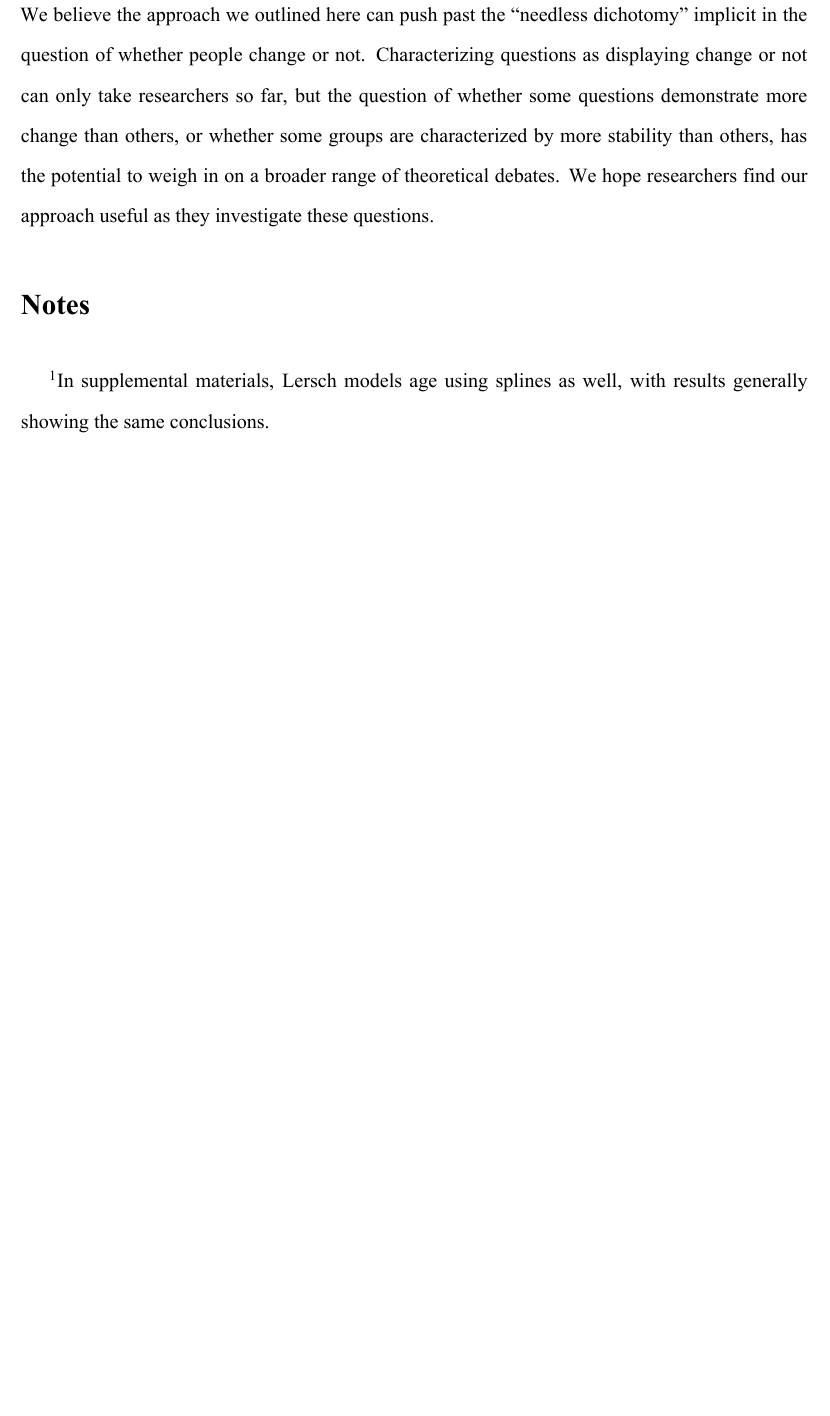
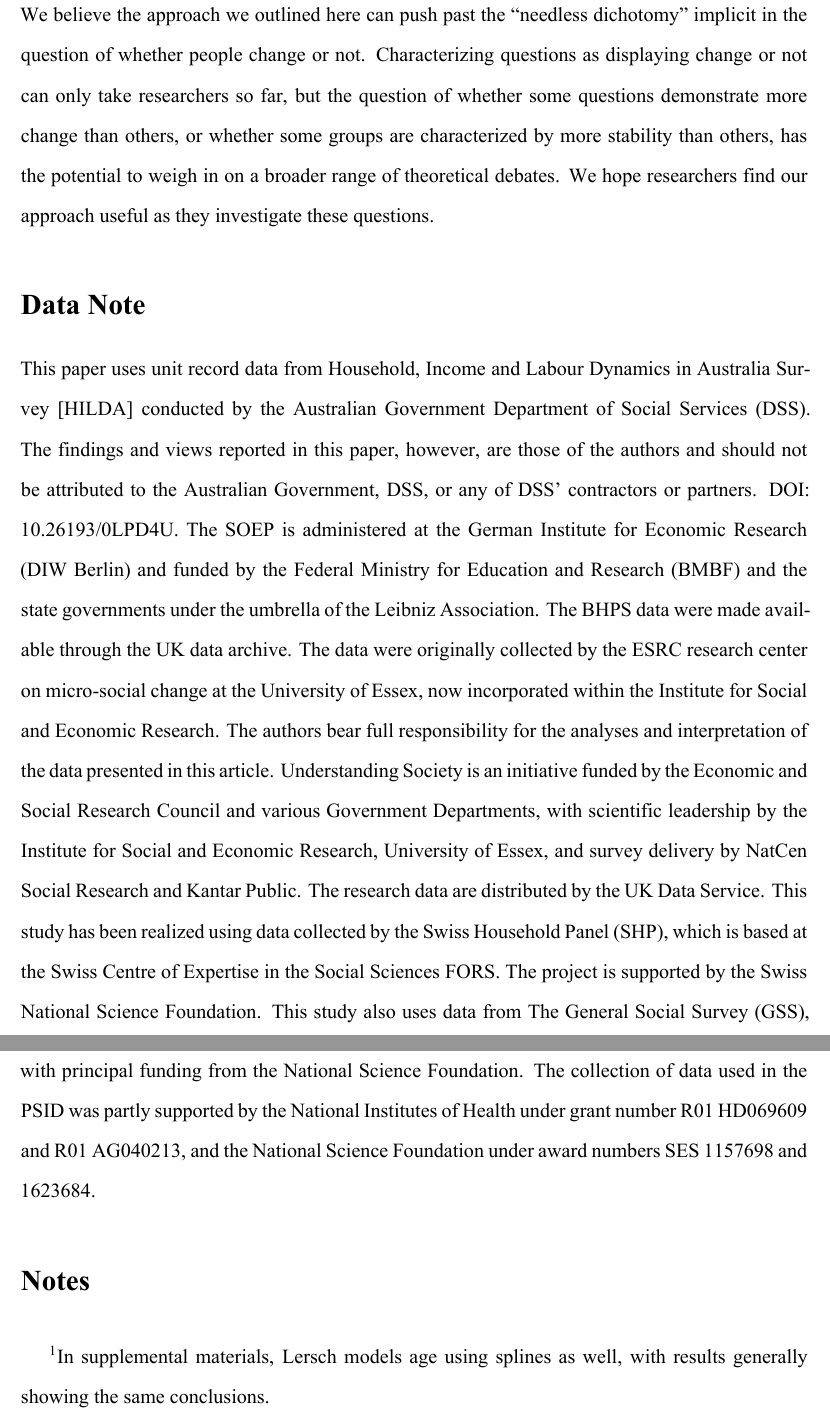
Before and after one commit to krkiley/quantifying_change, an R Markdown document (manuscript/manuscript.Rmd): part of page 27 of 39 before the commit and two parts of pages 27 and 28 of 39 after it, the two joined at a grey line, cut so that both start at the same text, the shorter picture padded with empty space. The pictures show the output file manuscript/manuscript.pdf that the author committed with the source.

Commit message:
data note

```diff
--- a/manuscript/manuscript.Rmd
+++ b/manuscript/manuscript.Rmd
@@ -300,6 +300,10 @@ Perhaps most important, we need more panel studies on youth. It is very likely t
 
 We believe the approach we outlined here can push past the "needless dichotomy" implicit in the question of whether people change or not. Characterizing questions as displaying change or not can only take researchers so far, but the question of whether some questions demonstrate more change than others, or whether some groups are characterized by more stability than others, has the potential to weigh in on a broader range of theoretical debates. We hope researchers find our approach useful as they investigate these questions.
 
+# Data Note
+
+This paper uses unit record data from Household, Income and Labour Dynamics in Australia Survey [HILDA] conducted by the Australian Government Department of Social Services (DSS). The findings and views reported in this paper, however, are those of the authors and should not be attributed to the Australian Government, DSS, or any of DSS’ contractors or partners. DOI: 10.26193/0LPD4U. The SOEP is administered at the German Institute for Economic Research (DIW Berlin) and funded by the Federal Ministry for Education and Research (BMBF) and the state governments under the umbrella of the Leibniz Association. The BHPS data were made available through the UK data archive. The data were originally collected by the ESRC research center on micro-social change at the University of Essex, now incorporated within the Institute for Social and Economic Research. The authors bear full responsibility for the analyses and interpretation of the data presented in this article. Understanding Society is an initiative funded by the Economic and Social Research Council and various Government Departments, with scientific leadership by the Institute for Social and Economic Research, University of Essex, and survey delivery by NatCen Social Research and Kantar Public. The research data are distributed by the UK Data Service. This study has been realized using data collected by the Swiss Household Panel (SHP), which is based at the Swiss Centre of Expertise in the Social Sciences FORS. The project is supported by the Swiss National Science Foundation. This study also uses data from The General Social Survey (GSS), which is a project of the independent research organization NORC at the University of Chicago, with principal funding from the National Science Foundation. The collection of data used in the PSID was partly supported by the National Institutes of Health under grant number R01 HD069609 and R01 AG040213, and the National Science Foundation under award numbers SES 1157698 and 1623684.
+
 \theendnotes
 
 \singlespace
```
Also changed, not shown: manuscript/manuscript.pdf, manuscript/manuscript.tex, 1 other file.
